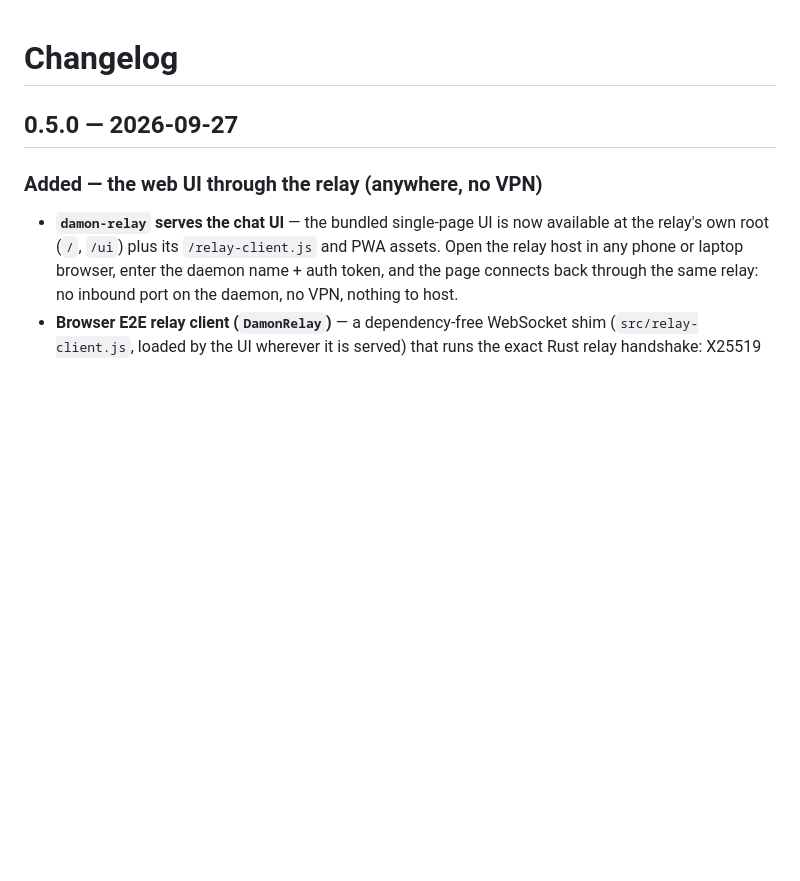
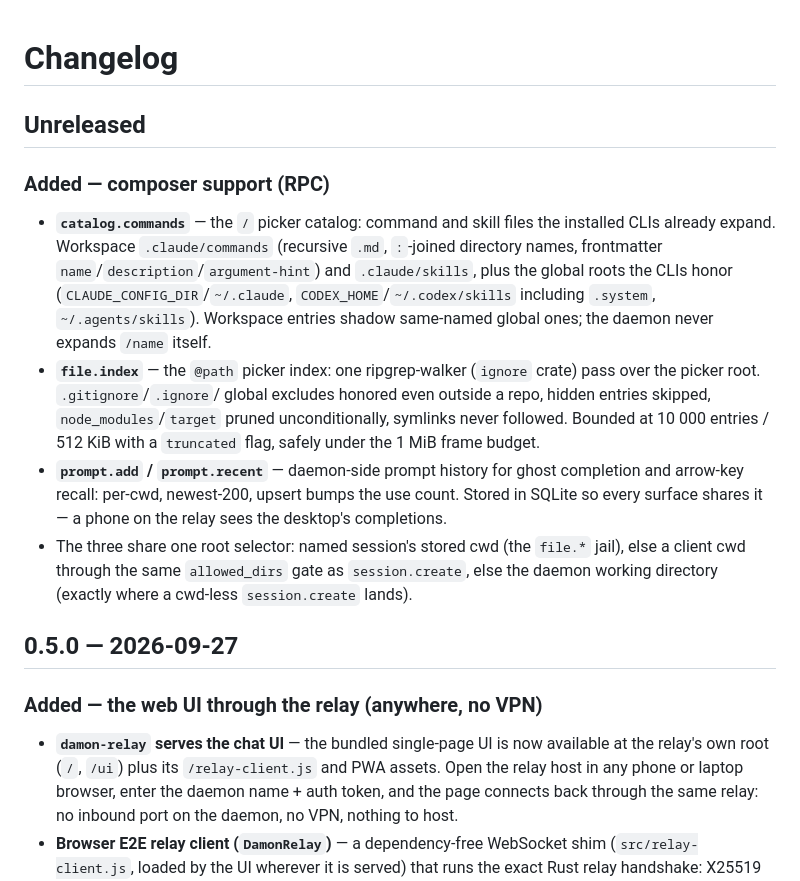
Before and after one commit to developjik/damon-agent-core, a Markdown page: CHANGELOG.md, the part around the change. GitHub-like rendering; blank space fills up the shorter version.

```diff
--- a/CHANGELOG.md
+++ b/CHANGELOG.md
@@ -1,4 +1,31 @@
 # Changelog
+
+## Unreleased
+
+### Added — composer support (RPC)
+
+- **`catalog.commands`** — the `/` picker catalog: command and skill
+  files the installed CLIs already expand. Workspace
+  `.claude/commands` (recursive `.md`, `:`-joined directory names,
+  frontmatter `name`/`description`/`argument-hint`) and
+  `.claude/skills`, plus the global roots the CLIs honor
+  (`CLAUDE_CONFIG_DIR`/`~/.claude`, `CODEX_HOME`/`~/.codex/skills`
+  including `.system`, `~/.agents/skills`). Workspace entries shadow
+  same-named global ones; the daemon never expands `/name` itself.
+- **`file.index`** — the `@path` picker index: one ripgrep-walker
+  (`ignore` crate) pass over the picker root. `.gitignore`/`.ignore`/
+  global excludes honored even outside a repo, hidden entries skipped,
+  `node_modules`/`target` pruned unconditionally, symlinks never
+  followed. Bounded at 10 000 entries / 512 KiB with a `truncated`
+  flag, safely under the 1 MiB frame budget.
+- **`prompt.add` / `prompt.recent`** — daemon-side prompt history for
+  ghost completion and arrow-key recall: per-cwd, newest-200, upsert
+  bumps the use count. Stored in SQLite so every surface shares it —
+  a phone on the relay sees the desktop's completions.
+- The three share one root selector: named session's stored cwd
+  (the `file.*` jail), else a client cwd through the same
+  `allowed_dirs` gate as `session.create`, else the daemon working
+  directory (exactly where a cwd-less `session.create` lands).
 
 ## 0.5.0 — 2026-09-27
 
```
Also changed, not shown: docs/protocol-v2.ko.md (+22 -0 lines), docs/protocol-v2.md (+24 -0 lines).
